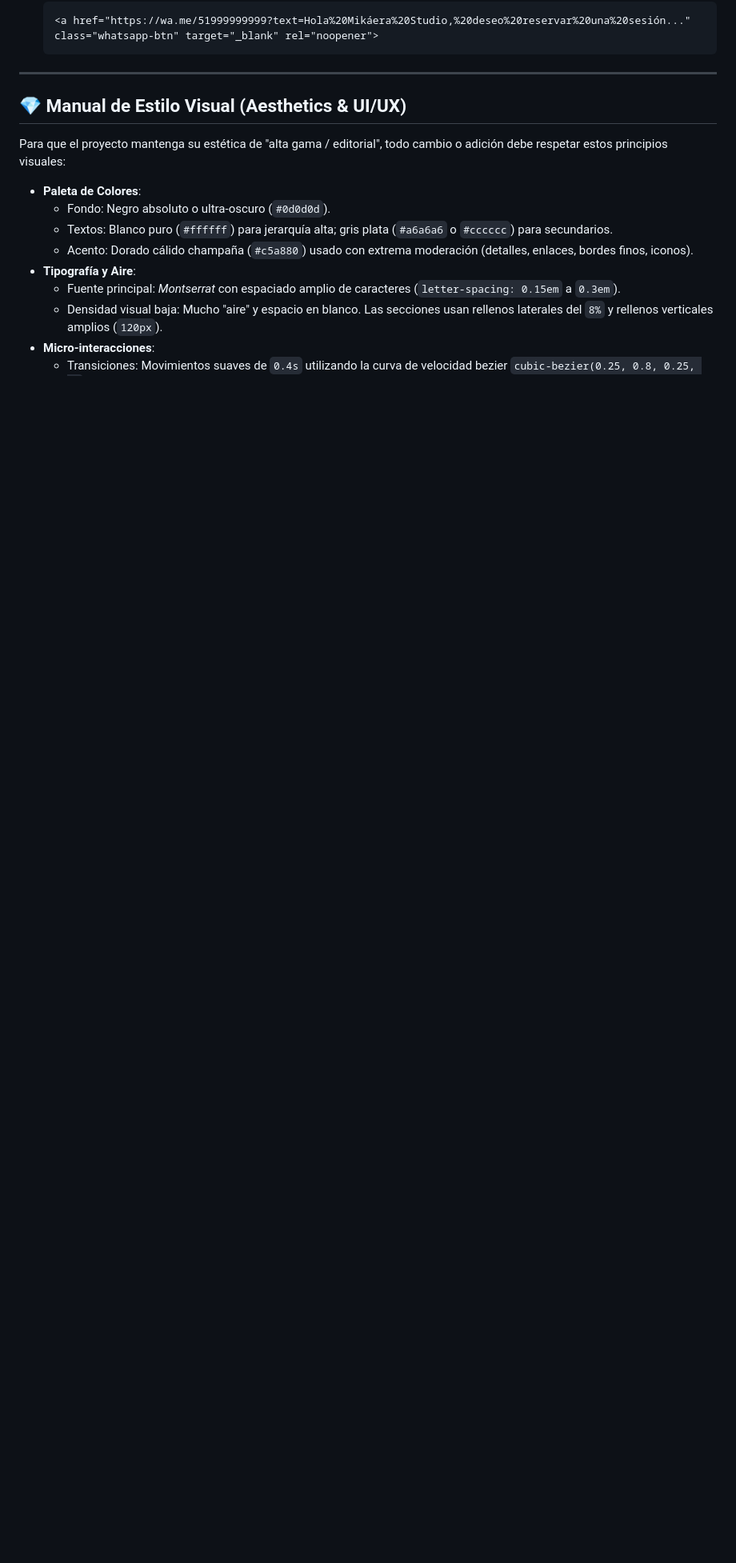
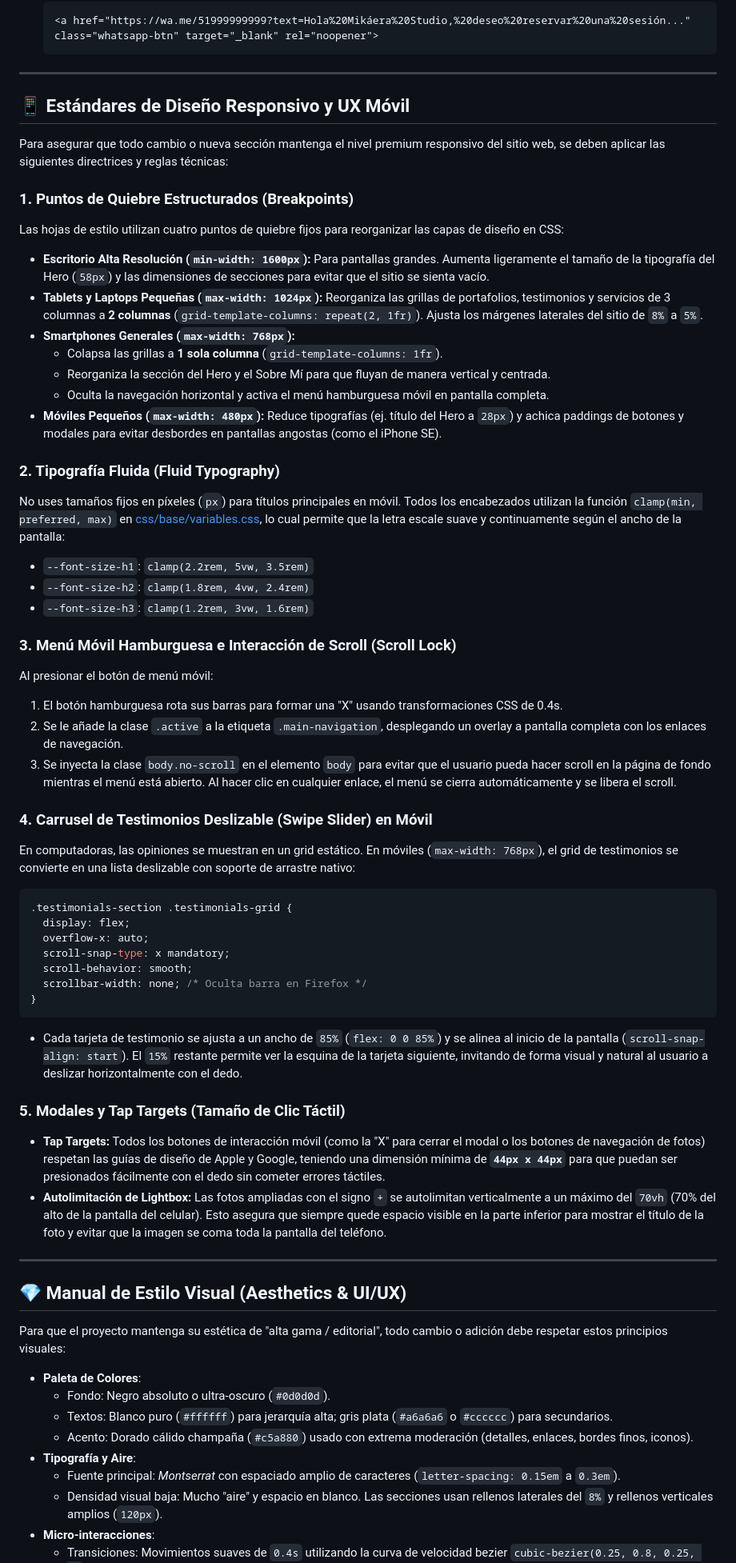
Before and after one commit to Retes1997/mikaera, a Markdown page: README.md, the part around one of its changes. Shown at 80% size. Drawn GitHub-style; blank space fills up the shorter version.

Commit message:
docs: documentar estandares de diseño responsivo y UX movil en el README.md

````diff
--- a/README.md
+++ b/README.md
@@ -306,6 +292,51 @@ El sitio cuenta con una serie de herramientas de nivel profesional que optimizan
 
 ---
 
+## 📱 Estándares de Diseño Responsivo y UX Móvil
+
+Para asegurar que todo cambio o nueva sección mantenga el nivel premium responsivo del sitio web, se deben aplicar las siguientes directrices y reglas técnicas:
+
+### 1. Puntos de Quiebre Estructurados (Breakpoints)
+Las hojas de estilo utilizan cuatro puntos de quiebre fijos para reorganizar las capas de diseño en CSS:
+* **Escritorio Alta Resolución (`min-width: 1600px`):** Para pantallas grandes. Aumenta ligeramente el tamaño de la tipografía del Hero (`58px`) y las dimensiones de secciones para evitar que el sitio se sienta vacío.
+* **Tablets y Laptops Pequeñas (`max-width: 1024px`):** Reorganiza las grillas de portafolios, testimonios y servicios de 3 columnas a **2 columnas** (`grid-template-columns: repeat(2, 1fr)`). Ajusta los márgenes laterales del sitio de `8%` a `5%`.
+* **Smartphones Generales (`max-width: 768px`):**
+  * Colapsa las grillas a **1 sola columna** (`grid-template-columns: 1fr`).
+  * Reorganiza la sección del Hero y el Sobre Mí para que fluyan de manera vertical y centrada.
+  * Oculta la navegación horizontal y activa el menú hamburguesa móvil en pantalla completa.
+* **Móviles Pequeños (`max-width: 480px`):** Reduce tipografías (ej. título del Hero a `28px`) y achica paddings de botones y modales para evitar desbordes en pantallas angostas (como el iPhone SE).
+
+### 2. Tipografía Fluida (Fluid Typography)
+No uses tamaños fijos en píxeles (`px`) para títulos principales en móvil. Todos los encabezados utilizan la función `clamp(min, preferred, max)` en [css/base/variables.css](file:///c:/Users/Retes/Documents/webs/primo-andrez/proyecto-web/css/base/variables.css), lo cual permite que la letra escale suave y continuamente según el ancho de la pantalla:
+* `--font-size-h1`: `clamp(2.2rem, 5vw, 3.5rem)`
+* `--font-size-h2`: `clamp(1.8rem, 4vw, 2.4rem)`
+* `--font-size-h3`: `clamp(1.2rem, 3vw, 1.6rem)`
+
+### 3. Menú Móvil Hamburguesa e Interacción de Scroll (Scroll Lock)
+Al presionar el botón de menú móvil:
+1. El botón hamburguesa rota sus barras para formar una "X" usando transformaciones CSS de 0.4s.
+2. Se le añade la clase `.active` a la etiqueta `.main-navigation`, desplegando un overlay a pantalla completa con los enlaces de navegación.
+3. Se inyecta la clase `body.no-scroll` en el elemento `body` para evitar que el usuario pueda hacer scroll en la página de fondo mientras el menú está abierto. Al hacer clic en cualquier enlace, el menú se cierra automáticamente y se libera el scroll.
+
+### 4. Carrusel de Testimonios Deslizable (Swipe Slider) en Móvil
+En computadoras, las opiniones se muestran en un grid estático. En móviles (`max-width: 768px`), el grid de testimonios se convierte en una lista deslizable con soporte de arrastre nativo:
+```css
+.testimonials-section .testimonials-grid {
+  display: flex;
+  overflow-x: auto;
+  scroll-snap-type: x mandatory;
+  scroll-behavior: smooth;
+  scrollbar-width: none; /* Oculta barra en Firefox */
+}
+```
+* Cada tarjeta de testimonio se ajusta a un ancho de `85%` (`flex: 0 0 85%`) y se alinea al inicio de la pantalla (`scroll-snap-align: start`). El `15%` restante permite ver la esquina de la tarjeta siguiente, invitando de forma visual y natural al usuario a deslizar horizontalmente con el dedo.
+
+### 5. Modales y Tap Targets (Tamaño de Clic Táctil)
+* **Tap Targets:** Todos los botones de interacción móvil (como la "X" para cerrar el modal o los botones de navegación de fotos) respetan las guías de diseño de Apple y Google, teniendo una dimensión mínima de **`44px x 44px`** para que puedan ser presionados fácilmente con el dedo sin cometer errores táctiles.
+* **Autolimitación de Lightbox:** Las fotos ampliadas con el signo `+` se autolimitan verticalmente a un máximo del `70vh` (70% del alto de la pantalla del celular). Esto asegura que siempre quede espacio visible en la parte inferior para mostrar el título de la foto y evitar que la imagen se coma toda la pantalla del teléfono.
+
+---
+
 ## 💎 Manual de Estilo Visual (Aesthetics & UI/UX)
 
 Para que el proyecto mantenga su estética de "alta gama / editorial", todo cambio o adición debe respetar estos principios visuales:
````
Also changed, not shown: other parts of README.md (+4 -24 lines).
